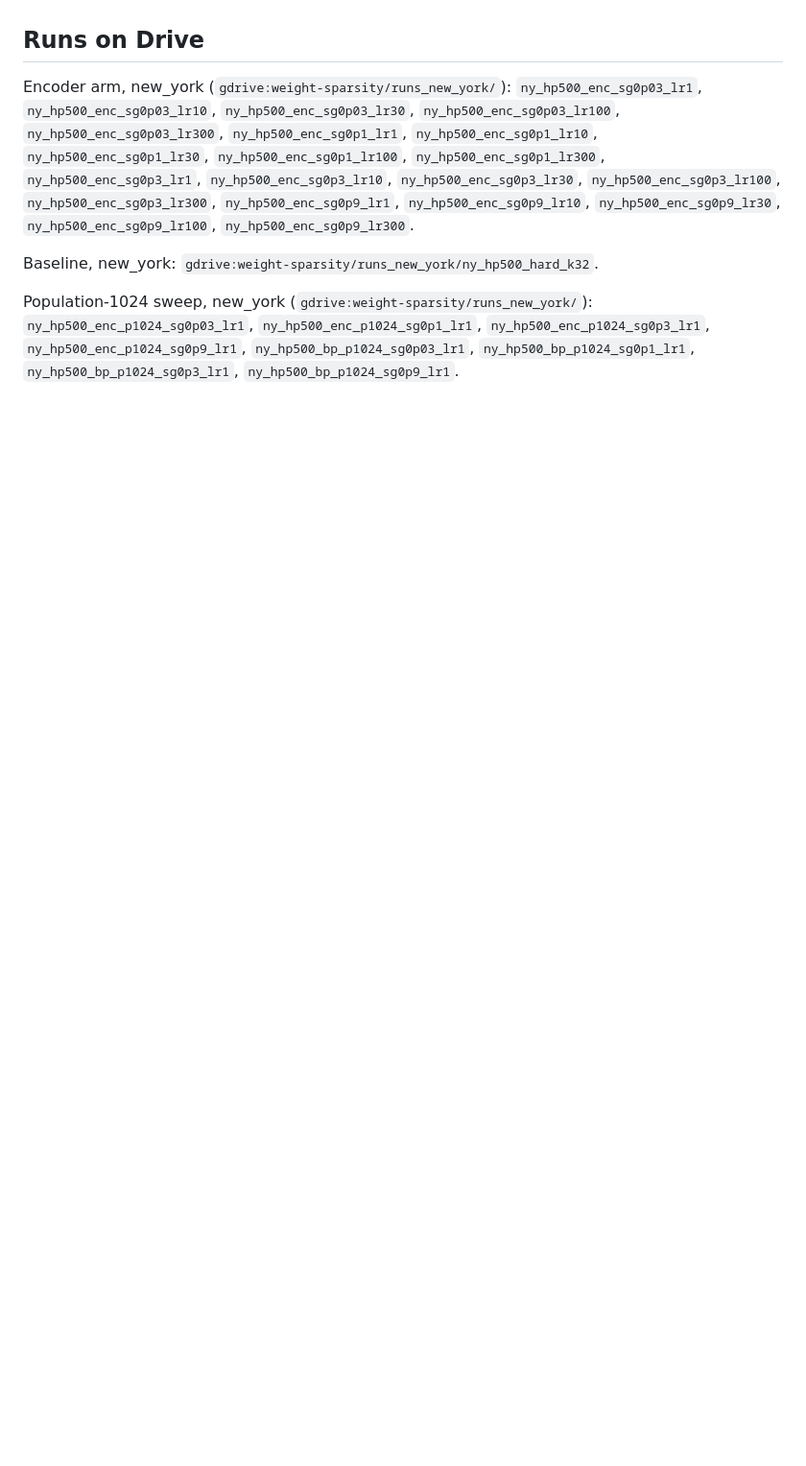
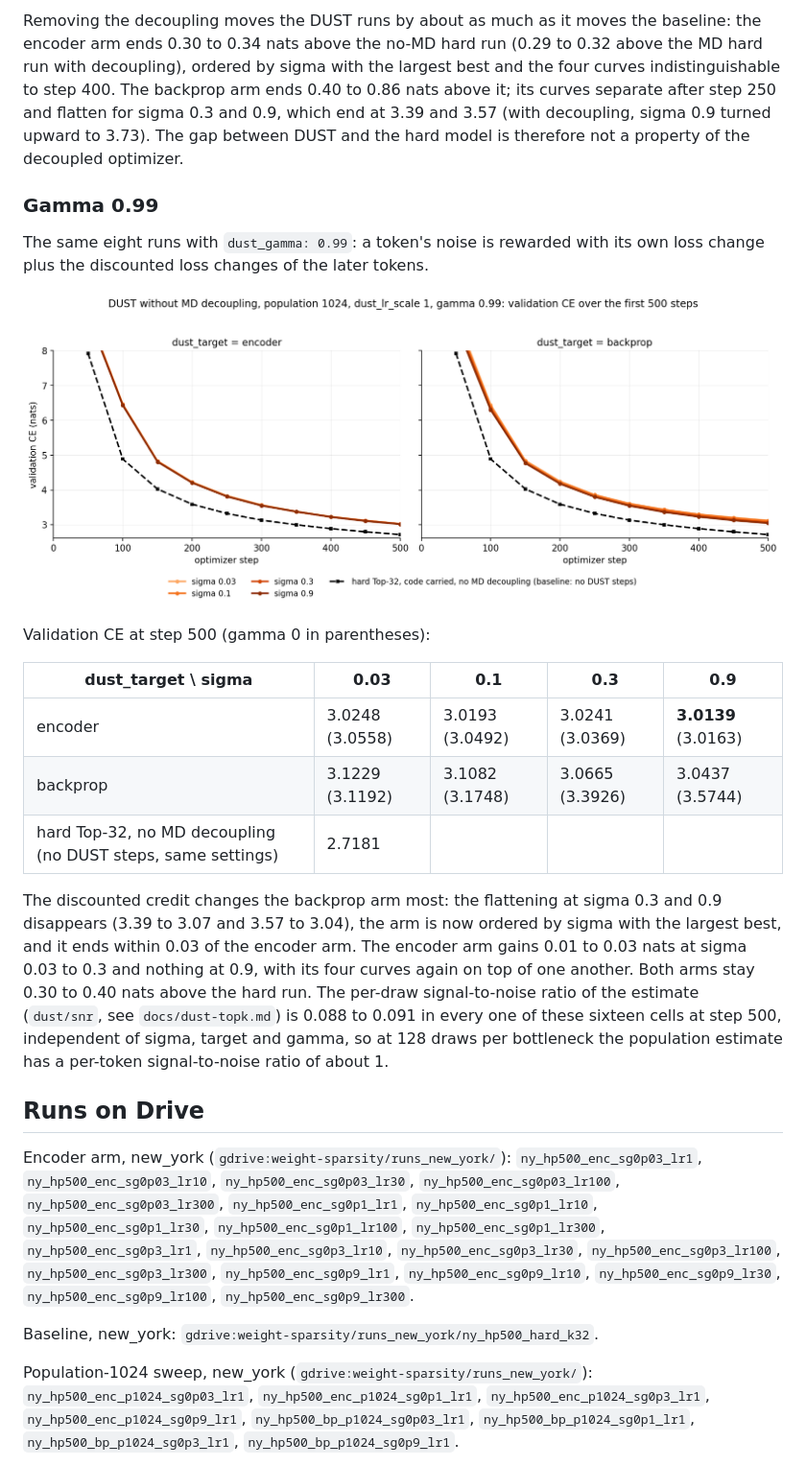
Before and after one commit to labofdoubt/weight-sparsity, a Markdown page: docs/dust/hp500-sigma-lr.md, the part around one of its changes. Shown at 96% size. GitHub-like rendering; pictures changed too: docs/dust/figures/hp500_p1024_nomd_g0p99_val.png; blank space fills up the shorter version.

Commit message:
docs/dust: without MD decoupling (hard with vs without MD; the P=1024 sweeps at gamma 0 and 0.99), figures, tables, text; md and tex/pdf
Co-Authored-By: Claude Fable 5.1 <noreply@anthropic.com>

```diff
--- a/docs/dust/hp500-sigma-lr.md
+++ b/docs/dust/hp500-sigma-lr.md
@@ -106,3 +139,38 @@ hundredths.
+Removing the decoupling moves the DUST runs by about as much as it moves the
+baseline: the encoder arm ends 0.30 to 0.34 nats above the no-MD hard run
+(0.29 to 0.32 above the MD hard run with decoupling), ordered by sigma with
+the largest best and the four curves indistinguishable to step 400. The
+backprop arm ends 0.40 to 0.86 nats above it; its curves separate after step
+250 and flatten for sigma 0.3 and 0.9, which end at 3.39 and 3.57 (with
+decoupling, sigma 0.9 turned upward to 3.73). The gap between DUST and the
+hard model is therefore not a property of the decoupled optimizer.
+
+### Gamma 0.99
+
+The same eight runs with `dust_gamma: 0.99`: a token's noise is rewarded with
+its own loss change plus the discounted loss changes of the later tokens.
+
+![no MD, gamma 0.99](figures/hp500_p1024_nomd_g0p99_val.png)
+
+Validation CE at step 500 (gamma 0 in parentheses):
+
+| dust_target \ sigma | 0.03 | 0.1 | 0.3 | 0.9 |
+|---|---|---|---|---|
+| encoder | 3.0248 (3.0558) | 3.0193 (3.0492) | 3.0241 (3.0369) | **3.0139** (3.0163) |
+| backprop | 3.1229 (3.1192) | 3.1082 (3.1748) | 3.0665 (3.3926) | 3.0437 (3.5744) |
+| hard Top-32, no MD decoupling (no DUST steps, same settings) | 2.7181 | | | |
+
+The discounted credit changes the backprop arm most: the flattening at
+sigma 0.3 and 0.9 disappears (3.39 to 3.07 and 3.57 to 3.04), the arm is now
+ordered by sigma with the largest best, and it ends within 0.03 of the encoder
+arm. The encoder arm gains 0.01 to 0.03 nats at sigma 0.03 to 0.3 and nothing
+at 0.9, with its four curves again on top of one another. Both arms stay 0.30
+to 0.40 nats above the hard run. The per-draw signal-to-noise ratio of the
+estimate (`dust/snr`, see `docs/dust-topk.md`) is 0.088 to 0.091 in every
+one of these sixteen cells at step 500, independent of sigma, target and
+gamma, so at 128 draws per bottleneck the population estimate has a per-token
+signal-to-noise ratio of about 1.
+
 ## Runs on Drive
 
 Encoder arm, new_york (`gdrive:weight-sparsity/runs_new_york/`):
```
Also changed, not shown: other parts of docs/dust/hp500-sigma-lr.md (+46 -0 lines), docs/dust/figures/hp500_p1024_nomd_g0_val.png, 1 other file.
